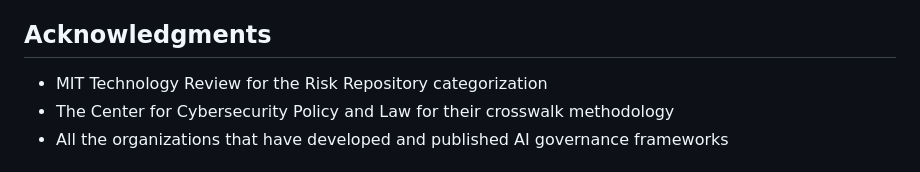
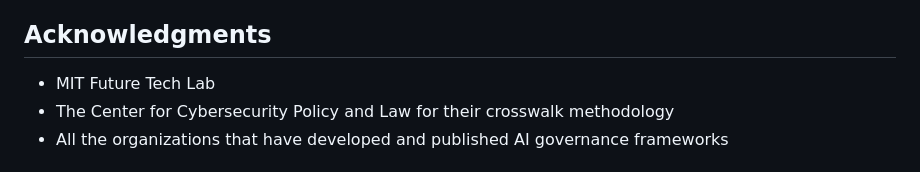
Before and after one commit to HimJoe/mit-risk-crosswalk, a Markdown page: README.md, the part around one of its changes. Rendered like a GitHub page.

```diff
--- a/README.md
+++ b/README.md
@@ -114,7 +114,7 @@ This project is licensed under the MIT License - see the [LICENSE](LICENSE) file
 
 ## Acknowledgments
 
-- MIT Technology Review for the Risk Repository categorization
+- MIT Future Tech Lab
 - The Center for Cybersecurity Policy and Law for their crosswalk methodology
 - All the organizations that have developed and published AI governance frameworks
 
```
Also changed, not shown: other parts of README.md (+1 -1 lines).
